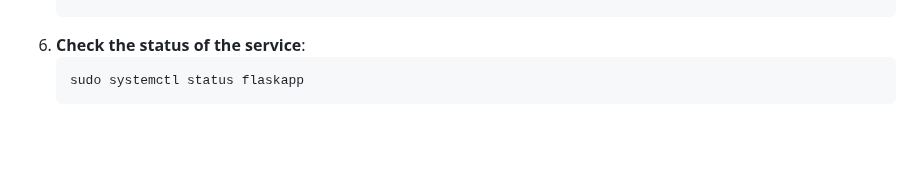
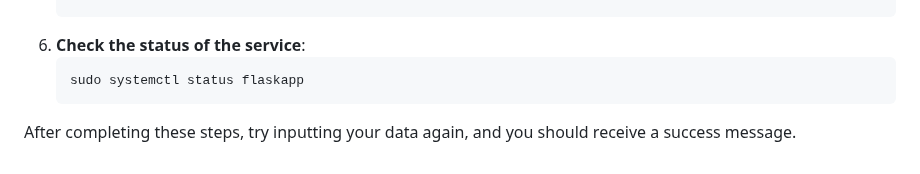
Before and after one commit to AtangaEmma/flask-aws-3tier-app, a Markdown page: README.md, the part around the change. GitHub-like rendering; blank space fills up the shorter version.

````diff
--- a/README.md
+++ b/README.md
@@ -215,3 +215,5 @@ Make sure to replace **'ec2-user'** with your actual username if it's different.
    ```sh
    sudo systemctl status flaskapp
    ```
+
+After completing these steps, try inputting your data again, and you should receive a success message.
````
